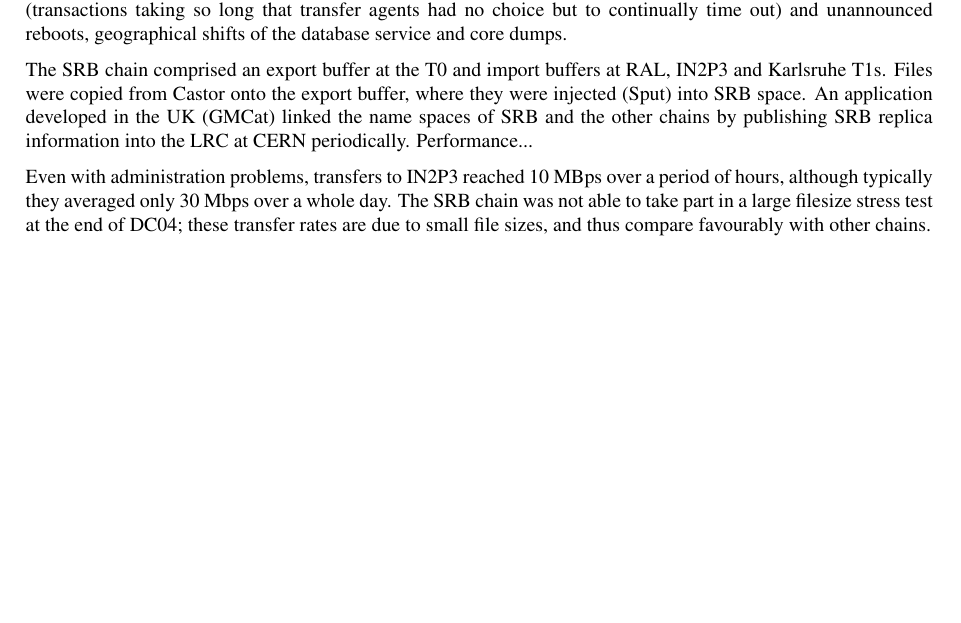
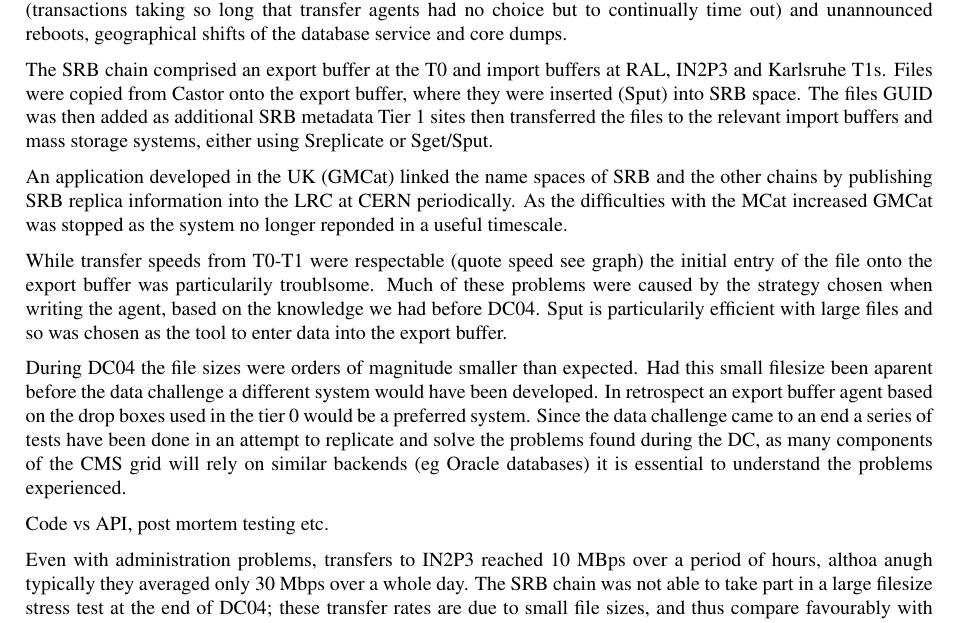
Before and after one commit to dmwm/PHEDEX, a LaTeX document (Documentation/DC04PostMortem/dc04-post-mortem-long.tex): part of page 11 of 15, cut so that both start at the same text, the shorter picture padded with empty space. Compiled offline with pdfLaTeX.

Commit message:
SRB section updates

```diff
--- a/Documentation/DC04PostMortem/dc04-post-mortem-long.tex
+++ b/Documentation/DC04PostMortem/dc04-post-mortem-long.tex
@@ -260,17 +260,98 @@
 Data was also transferred to UFL and Caltech T2s toward the end of the challenge. UFL was able to use the same software environment as the T1 to analyse data so transferred.
 
 \subsection{SRB chain}
-The performance of the SRB chain was severely hampered by technical issues:
-first with availability of the MCat metadata catalogue, hosted at RAL, and
-secondly with a small number of bugs in SRB client and server, and Oracle
-Linux implementations. Experience with the SRB chain has highlighted the vital importance of production-quality service and support at the T1s, especially if they are to be responsible for mission-critical services during experiment running.
+The performance of the SRB chain was severely hampered by technical
+issues:
+first with availability of the MCat metadata catalogue, hosted at RAL,
+and
+secondly with a small number of bugs in SRB client and server, and
+Oracle
+Linux implementations. Experience with the SRB chain has highlighted the
+vital importance of production-quality service and support at the T1s,
+especially if they are to be responsible for mission-critical services
+during
+experiment running.
 
-Within SRB version 2 the MCat, or metadata catalogue, represents a single point of failure. All user authentications, replica and metadata lookups are undertaken using this single service (it should be noted that this is not true in version 3 of SRB).
+Within SRB version 2 the MCat, or metadata catalogue, represents a
+single point
+of failure. All user authentications, replica and metadata lookups are
+undertaken
+using this single service (it should be noted that this is not true in
+version 3
+of SRB).
 
-However, SRB had been used successfully by CMS production for a year beforehand. In addition, LCG-2 resources were not available at several T1s. More critically still, for RAL and IN2P3 SRB represented the only mechanism available for placing files in mass storage.
+However, SRB had been used successfully by CMS production for a year
+beforehand.
+In addition, LCG-2 resources were not available at several T1s. More
+critically
+still, for RAL and IN2P3 SRB represented the only mechanism available
+for placing
+files in mass storage.
 
-Unfortunately during DC04 there came a serious break in service quality as staff at RAL left and replacements were sought, and then brought up to speed. As a result the MCat suffered serious problems on 22 of 56 days. Problems ranged from slight loss of performance (lengthy directory query times) to severe loss of performance (transactions taking so long that transfer agents had no choice but to continually time out) and unannounced reboots, geographical shifts of the database service and core dumps.
+Unfortunately during DC04 there came a serious break in service quality
+as staff
+at RAL left and replacements were sought, and then brought up to speed.
+As a result
+the MCat suffered serious problems on 22 of 56 days. Problems ranged
+from slight
+loss of performance (lengthy directory query times) to severe loss of
+performance
+(transactions taking so long that transfer agents had no choice but to
+continually
+time out) and unannounced reboots, geographical shifts of the database
+service and
+core dumps.
 
-The SRB chain comprised an export buffer at the T0 and import buffers at RAL, IN2P3 and Karlsruhe T1s. Files were copied from Castor onto the export buffer, where they were injected (Sput) into SRB space. An application developed in the UK (GMCat) linked the name spaces of SRB and the other chains by publishing SRB replica information into the LRC at CERN periodically. Performance...
+The SRB chain comprised an export buffer at the T0 and import buffers at
+RAL, IN2P3
+and Karlsruhe T1s. Files were copied from Castor onto the export buffer,
+where they
+were inserted (Sput) into SRB space. The files GUID was then added as
+additional SRB
+metadata Tier 1 sites then transferred the files to the relevant import
+buffers and
+mass storage systems, either using Sreplicate or Sget/Sput.
 
-Even with administration problems, transfers to IN2P3 reached 10 MBps over a period of hours, although typically they averaged only 30 Mbps over a whole day. The SRB chain was not able to take part in a large filesize stress test at the end of DC04; these transfer rates are due to small file sizes, and thus compare favourably with other chains.
+An application developed in the UK (GMCat) linked the name spaces of SRB
+and the other
+chains by publishing SRB replica information into the LRC at CERN
+periodically. As the
+difficulties with the MCat increased GMCat was stopped as the system no
+longer reponded
+in a useful timescale.
+
+While transfer speeds from T0-T1 were respectable (quote speed see
+graph) the initial
+entry of the file onto the export buffer was particularily troublsome.
+Much of these
+problems were caused by the strategy chosen when writing the agent,
+based on the
+knowledge we had before DC04. Sput is particularily efficient with large
+files
+and so was chosen as the tool to enter data into the export buffer.
+
+During DC04 the file sizes were orders of magnitude smaller than
+expected. Had this small
+filesize been aparent before the data challenge a different system would
+have been
+developed. In retrospect an export buffer agent based on the drop boxes
+used in the
+tier 0 would be a preferred system. Since the data challenge came to an
+end a series of
+tests have been done in an attempt to replicate and solve the problems
+found during
+the DC, as many components of the CMS grid will rely on similar backends
+(eg Oracle
+databases) it is essential to understand the problems experienced.
+
+
+Code vs API, post mortem testing etc.
+
+Even with administration problems, transfers to IN2P3 reached 10 MBps
+over a period
+of hours, althoa anugh typically they averaged only 30 Mbps over a whole
+day. The SRB
+chain was not able to take part in a large filesize stress test at the
+end of DC04;
+these transfer rates are due to small file sizes, and thus compare
+favourably with
```
Also changed, not shown: Documentation/DC04PostMortem/dc04-post-mortem-long.tex (10 more changed lines).
